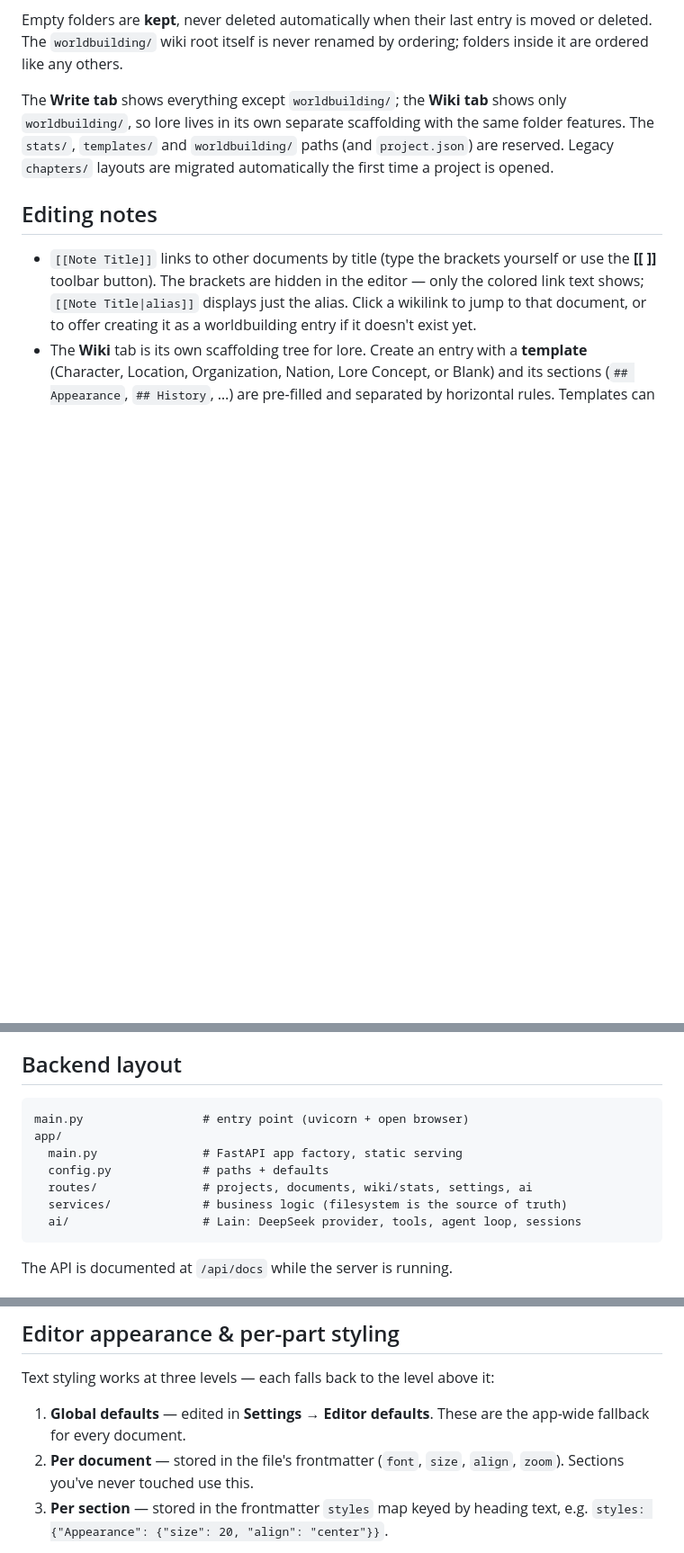
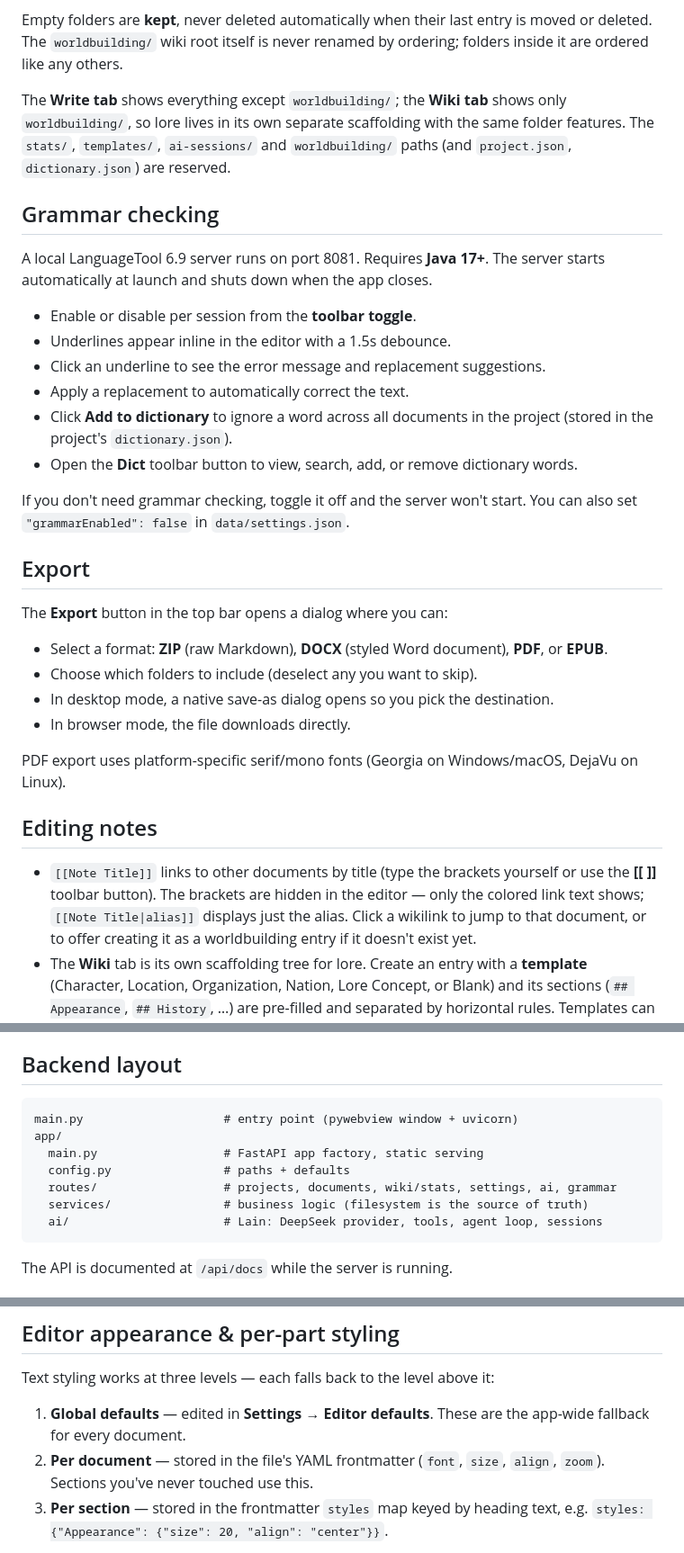
Before and after one commit to Haibane-Lain/Iwakura-Memoria, a Markdown page: README.md, 3 parts joined by grey strips. Shown at 90% size. Drawn GitHub-style; blank space fills up the shorter version.

````diff
--- a/README.md
+++ b/README.md
@@ -54,9 +89,38 @@ by ordering; folders inside it are ordered like any others.
 
 The **Write tab** shows everything except `worldbuilding/`; the **Wiki tab**
 shows only `worldbuilding/`, so lore lives in its own separate scaffolding
-with the same folder features. The `stats/`, `templates/` and `worldbuilding/`
-paths (and `project.json`) are reserved. Legacy `chapters/` layouts are
-migrated automatically the first time a project is opened.
+with the same folder features. The `stats/`, `templates/`, `ai-sessions/` and
+`worldbuilding/` paths (and `project.json`, `dictionary.json`) are reserved.
+
+## Grammar checking
+
+A local LanguageTool 6.9 server runs on port 8081. Requires **Java 17+**.
+The server starts automatically at launch and shuts down when the app closes.
+
+- Enable or disable per session from the **toolbar toggle**.
+- Underlines appear inline in the editor with a 1.5s debounce.
+- Click an underline to see the error message and replacement suggestions.
+- Apply a replacement to automatically correct the text.
+- Click **Add to dictionary** to ignore a word across all documents in the
+  project (stored in the project's `dictionary.json`).
+- Open the **Dict** toolbar button to view, search, add, or remove dictionary
+  words.
+
+If you don't need grammar checking, toggle it off and the server won't start.
+You can also set `"grammarEnabled": false` in `data/settings.json`.
+
+## Export
+
+The **Export** button in the top bar opens a dialog where you can:
+
+- Select a format: **ZIP** (raw Markdown), **DOCX** (styled Word document),
+  **PDF**, or **EPUB**.
+- Choose which folders to include (deselect any you want to skip).
+- In desktop mode, a native save-as dialog opens so you pick the destination.
+- In browser mode, the file downloads directly.
+
+PDF export uses platform-specific serif/mono fonts (Georgia on
+Windows/macOS, DejaVu on Linux).
 
 ## Editing notes
 
@@ -84,13 +148,13 @@ migrated automatically the first time a project is opened.
 ## Backend layout
 
 ```
-main.py                 # entry point (uvicorn + open browser)
+main.py                    # entry point (pywebview window + uvicorn)
 app/
-  main.py               # FastAPI app factory, static serving
-  config.py             # paths + defaults
-  routes/               # projects, documents, wiki/stats, settings, ai
-  services/             # business logic (filesystem is the source of truth)
-  ai/                   # Lain: DeepSeek provider, tools, agent loop, sessions
+  main.py                  # FastAPI app factory, static serving
+  config.py                # paths + defaults
+  routes/                  # projects, documents, wiki/stats, settings, ai, grammar
+  services/                # business logic (filesystem is the source of truth)
+  ai/                      # Lain: DeepSeek provider, tools, agent loop, sessions
 ```
 
 The API is documented at `/api/docs` while the server is running.
@@ -149,7 +213,7 @@ Text styling works at three levels — each falls back to the level above it:
 
 1. **Global defaults** — edited in **Settings → Editor defaults**. These are
    the app-wide fallback for every document.
-2. **Per document** — stored in the file's frontmatter (`font`, `size`,
+2. **Per document** — stored in the file's YAML frontmatter (`font`, `size`,
    `align`, `zoom`). Sections you've never touched use this.
 3. **Per section** — stored in the frontmatter `styles` map keyed by heading
    text, e.g. `styles: {"Appearance": {"size": 20, "align": "center"}}`.
````
Also changed, not shown: other parts of README.md (+45 -10 lines).
